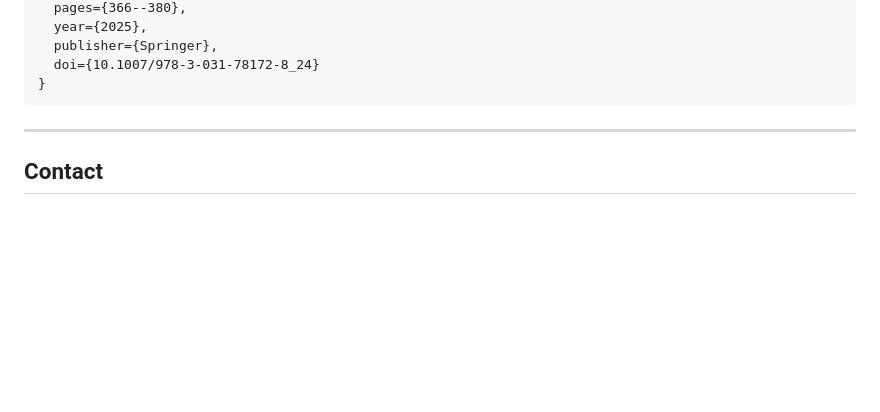
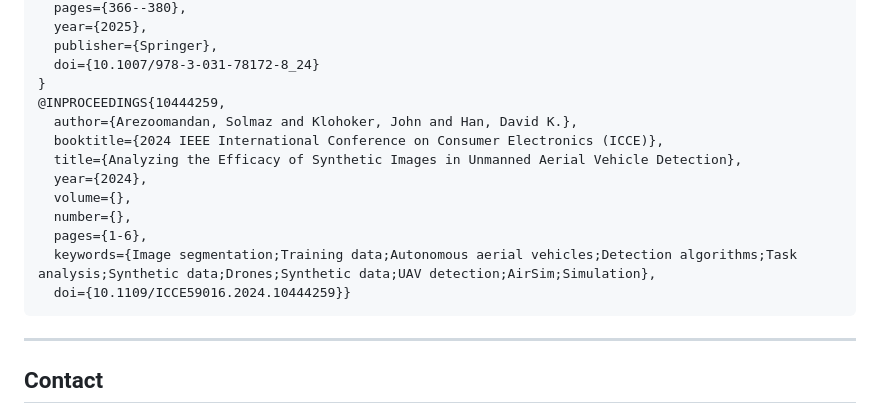
Before and after one commit to iamsolmaz/uav-synthetic-to-real-augmentation, a Markdown page: README.md, the part around the change. Drawn GitHub-style; blank space fills up the shorter version.

Commit message:
add citation

````diff
--- a/README.md
+++ b/README.md
@@ -79,8 +79,17 @@ If you find this work useful, please cite:
   publisher={Springer},
   doi={10.1007/978-3-031-78172-8_24}
 }
+@INPROCEEDINGS{10444259,
+  author={Arezoomandan, Solmaz and Klohoker, John and Han, David K.},
+  booktitle={2024 IEEE International Conference on Consumer Electronics (ICCE)},
+  title={Analyzing the Efficacy of Synthetic Images in Unmanned Aerial Vehicle Detection},
+  year={2024},
+  volume={},
+  number={},
+  pages={1-6},
+  keywords={Image segmentation;Training data;Autonomous aerial vehicles;Detection algorithms;Task analysis;Synthetic data;Drones;Synthetic data;UAV detection;AirSim;Simulation},
+  doi={10.1109/ICCE59016.2024.10444259}}
 ```
-
 ---
 
 ## Contact
````
